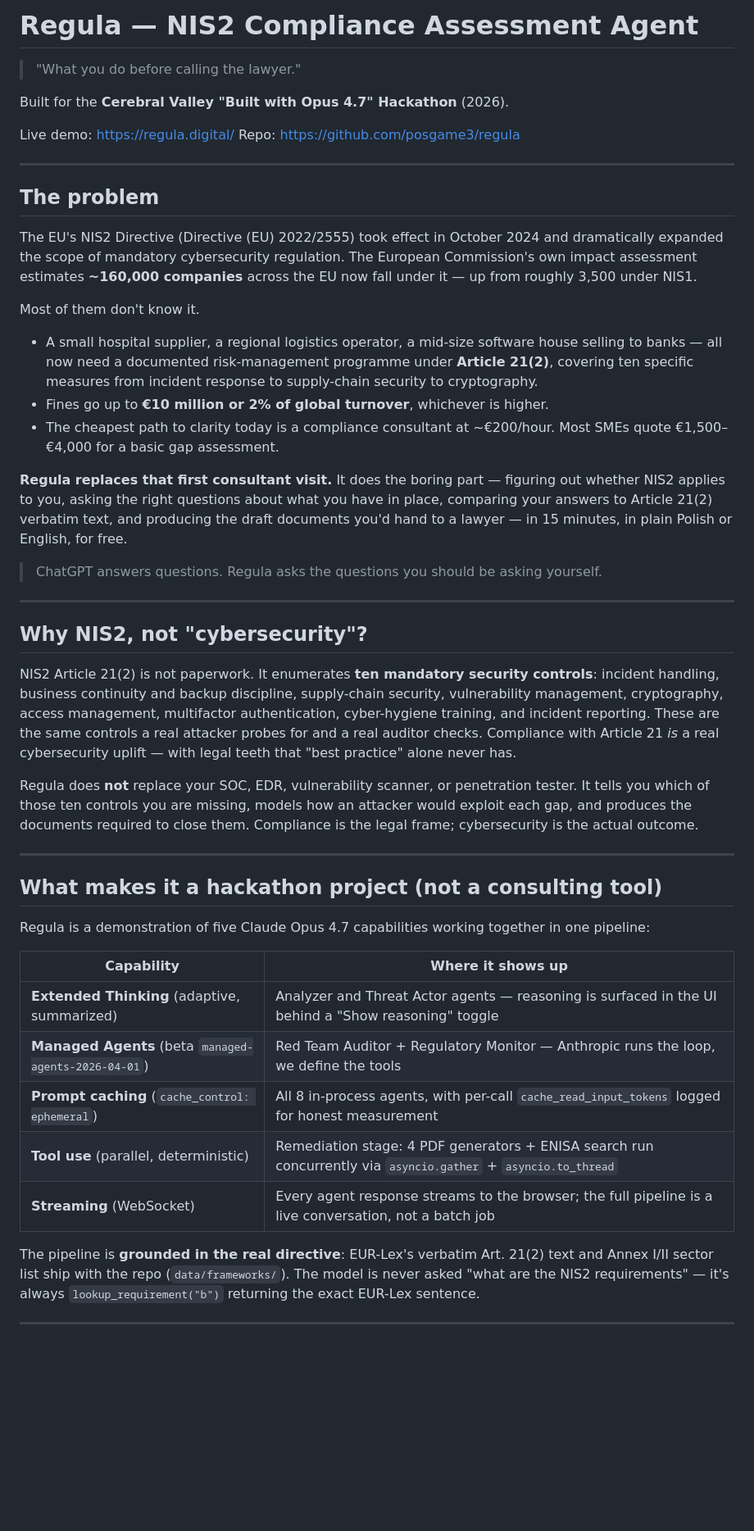
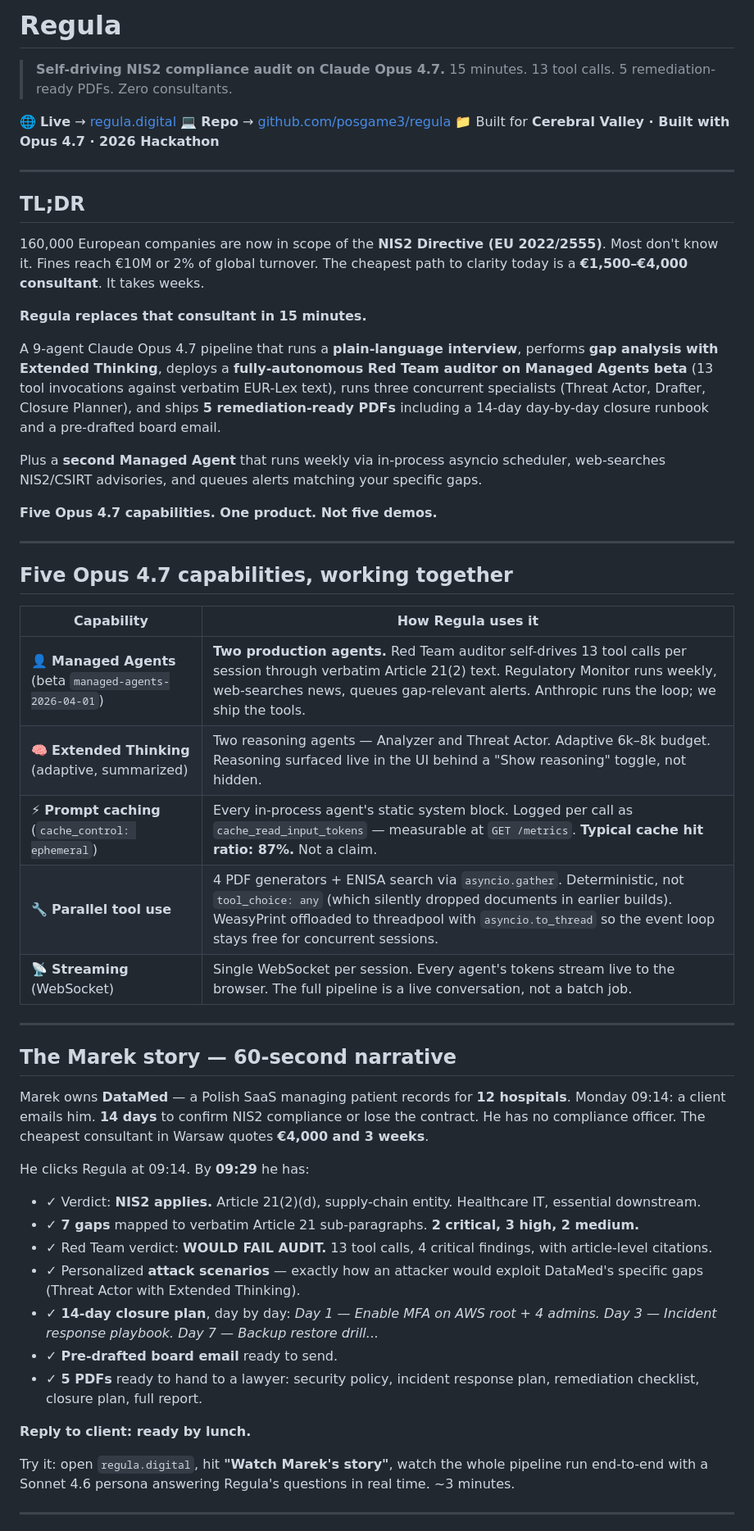
Before and after one commit to posgame3/regula, a Markdown page: README.md, the part around one of its changes. Shown at 82% size. Rendered like a GitHub page; blank space fills up the shorter version.

```diff
--- a/README.md
+++ b/README.md
@@ -1,77 +1,57 @@
-# Regula — NIS2 Compliance Assessment Agent
+# Regula
 
-> "What you do before calling the lawyer."
+> **Self-driving NIS2 compliance audit on Claude Opus 4.7.**
+> 15 minutes. 13 tool calls. 5 remediation-ready PDFs. Zero consultants.
 
-Built for the **Cerebral Valley "Built with Opus 4.7" Hackathon** (2026).
-
-Live demo: https://regula.digital/
-Repo: https://github.com/posgame3/regula
+🌐 **Live** → [regula.digital](https://regula.digital)
+💻 **Repo** → [github.com/posgame3/regula](https://github.com/posgame3/regula)
+📁 Built for **Cerebral Valley · Built with Opus 4.7 · 2026 Hackathon**
 
 ---
 
-## The problem
+## TL;DR
 
-The EU's NIS2 Directive (Directive (EU) 2022/2555) took effect in October 2024
-and dramatically expanded the scope of mandatory cybersecurity regulation. The
-European Commission's own impact assessment estimates **~160,000 companies**
-across the EU now fall under it — up from roughly 3,500 under NIS1.
+160,000 European companies are now in scope of the **NIS2 Directive (EU 2022/2555)**. Most don't know it. Fines reach €10M or 2% of global turnover. The cheapest path to clarity today is a **€1,500–€4,000 consultant**. It takes weeks.
 
-Most of them don't know it.
+**Regula replaces that consultant in 15 minutes.**
 
-- A small hospital supplier, a regional logistics operator, a mid-size software
-  house selling to banks — all now need a documented risk-management programme
-  under **Article 21(2)**, covering ten specific measures from incident response
-  to supply-chain security to cryptography.
-- Fines go up to **€10 million or 2% of global turnover**, whichever is higher.
-- The cheapest path to clarity today is a compliance consultant at ~€200/hour.
-  Most SMEs quote €1,500–€4,000 for a basic gap assessment.
+A 9-agent Claude Opus 4.7 pipeline that runs a **plain-language interview**, performs **gap analysis with Extended Thinking**, deploys a **fully-autonomous Red Team auditor on Managed Agents beta** (13 tool invocations against verbatim EUR-Lex text), runs three concurrent specialists (Threat Actor, Drafter, Closure Planner), and ships **5 remediation-ready PDFs** including a 14-day day-by-day closure runbook and a pre-drafted board email.
 
-**Regula replaces that first consultant visit.** It does the boring part —
-figuring out whether NIS2 applies to you, asking the right questions about
-what you have in place, comparing your answers to Article 21(2) verbatim text,
-and producing the draft documents you'd hand to a lawyer — in 15 minutes,
-in plain Polish or English, for free.
+Plus a **second Managed Agent** that runs weekly via in-process asyncio scheduler, web-searches NIS2/CSIRT advisories, and queues alerts matching your specific gaps.
 
-> ChatGPT answers questions. Regula asks the questions you should be
-> asking yourself.
+**Five Opus 4.7 capabilities. One product. Not five demos.**
 
 ---
 
-## Why NIS2, not "cybersecurity"?
+## Five Opus 4.7 capabilities, working together
 
-NIS2 Article 21(2) is not paperwork. It enumerates **ten mandatory security
-controls**: incident handling, business continuity and backup discipline,
-supply-chain security, vulnerability management, cryptography, access
-management, multifactor authentication, cyber-hygiene training, and
-incident reporting. These are the same controls a real attacker probes for
-and a real auditor checks. Compliance with Article 21 *is* a real
-cybersecurity uplift — with legal teeth that "best practice" alone never has.
-
-Regula does **not** replace your SOC, EDR, vulnerability scanner, or
-penetration tester. It tells you which of those ten controls you are missing,
-models how an attacker would exploit each gap, and produces the documents
-required to close them. Compliance is the legal frame; cybersecurity is the
-actual outcome.
+| Capability | How Regula uses it |
+|---|---|
+| 👤 **Managed Agents** (beta `managed-agents-2026-04-01`) | **Two production agents.** Red Team auditor self-drives 13 tool calls per session through verbatim Article 21(2) text. Regulatory Monitor runs weekly, web-searches news, queues gap-relevant alerts. Anthropic runs the loop; we ship the tools. |
+| 🧠 **Extended Thinking** (adaptive, summarized) | Two reasoning agents — Analyzer and Threat Actor. Adaptive 6k–8k budget. Reasoning surfaced live in the UI behind a "Show reasoning" toggle, not hidden. |
+| ⚡ **Prompt caching** (`cache_control: ephemeral`) | Every in-process agent's static system block. Logged per call as `cache_read_input_tokens` — measurable at `GET /metrics`. **Typical cache hit ratio: 87%.** Not a claim. |
+| 🔧 **Parallel tool use** | 4 PDF generators + ENISA search via `asyncio.gather`. Deterministic, not `tool_choice: any` (which silently dropped documents in earlier builds). WeasyPrint offloaded to threadpool with `asyncio.to_thread` so the event loop stays free for concurrent sessions. |
+| 📡 **Streaming** (WebSocket) | Single WebSocket per session. Every agent's tokens stream live to the browser. The full pipeline is a live conversation, not a batch job. |
 
 ---
 
-## What makes it a hackathon project (not a consulting tool)
+## The Marek story — 60-second narrative
 
-Regula is a demonstration of five Claude Opus 4.7 capabilities working
-together in one pipeline:
+Marek owns **DataMed** — a Polish SaaS managing patient records for **12 hospitals**. Monday 09:14: a client emails him. **14 days** to confirm NIS2 compliance or lose the contract. He has no compliance officer. The cheapest consultant in Warsaw quotes **€4,000 and 3 weeks**.
 
-| Capability | Where it shows up |
-|---|---|
-| **Extended Thinking** (adaptive, summarized) | Analyzer and Threat Actor agents — reasoning is surfaced in the UI behind a "Show reasoning" toggle |
-| **Managed Agents** (beta `managed-agents-2026-04-01`) | Red Team Auditor + Regulatory Monitor — Anthropic runs the loop, we define the tools |
-| **Prompt caching** (`cache_control: ephemeral`) | All 8 in-process agents, with per-call `cache_read_input_tokens` logged for honest measurement |
-| **Tool use** (parallel, deterministic) | Remediation stage: 4 PDF generators + ENISA search run concurrently via `asyncio.gather` + `asyncio.to_thread` |
-| **Streaming** (WebSocket) | Every agent response streams to the browser; the full pipeline is a live conversation, not a batch job |
+He clicks Regula at 09:14. By **09:29** he has:
 
-The pipeline is **grounded in the real directive**: EUR-Lex's verbatim Art. 21(2)
-text and Annex I/II sector list ship with the repo (`data/frameworks/`). The
-model is never asked "what are the NIS2 requirements" — it's always
-`lookup_requirement("b")` returning the exact EUR-Lex sentence.
+- ✓ Verdict: **NIS2 applies.** Article 21(2)(d), supply-chain entity. Healthcare IT, essential downstream.
+- ✓ **7 gaps** mapped to verbatim Article 21 sub-paragraphs. **2 critical, 3 high, 2 medium.**
+- ✓ Red Team verdict: **WOULD FAIL AUDIT.** 13 tool calls, 4 critical findings, with article-level citations.
+- ✓ Personalized **attack scenarios** — exactly how an attacker would exploit DataMed's specific gaps (Threat Actor with Extended Thinking).
+- ✓ **14-day closure plan**, day by day: *Day 1 — Enable MFA on AWS root + 4 admins. Day 3 — Incident response playbook. Day 7 — Backup restore drill...*
+- ✓ **Pre-drafted board email** ready to send.
+- ✓ **5 PDFs** ready to hand to a lawyer: security policy, incident response plan, remediation checklist, closure plan, full report.
+
+**Reply to client: ready by lunch.**
+
+Try it: open `regula.digital`, hit **"Watch Marek's story"**, watch the whole pipeline run end-to-end with a Sonnet 4.6 persona answering Regula's questions in real time. ~3 minutes.
 
 ---
 
```
Also changed, not shown: other parts of README.md (+194 -308 lines).
